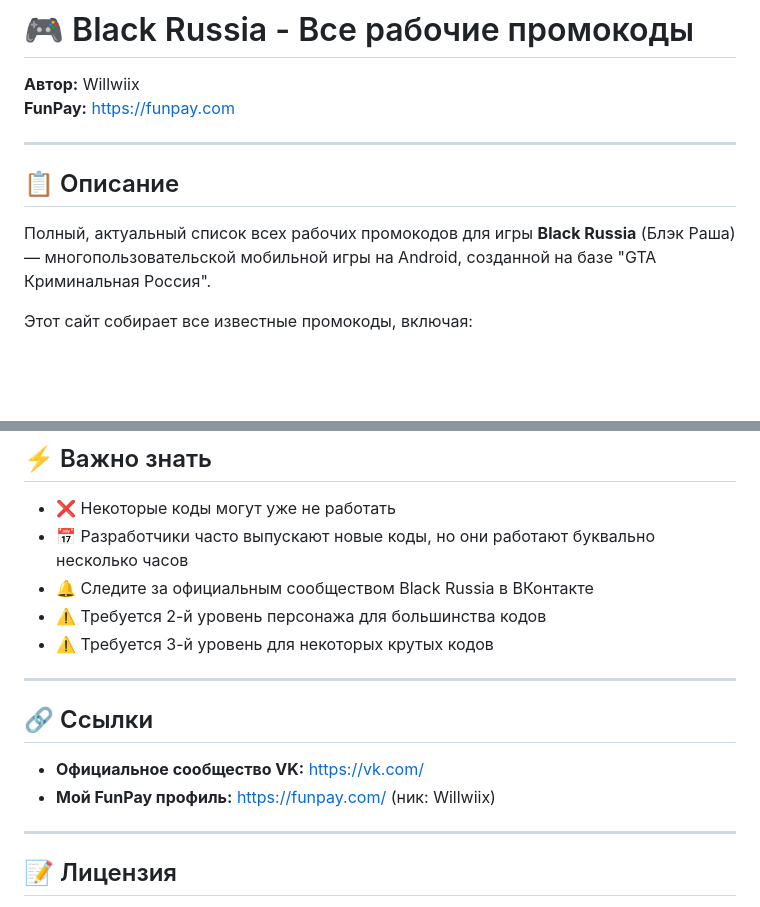
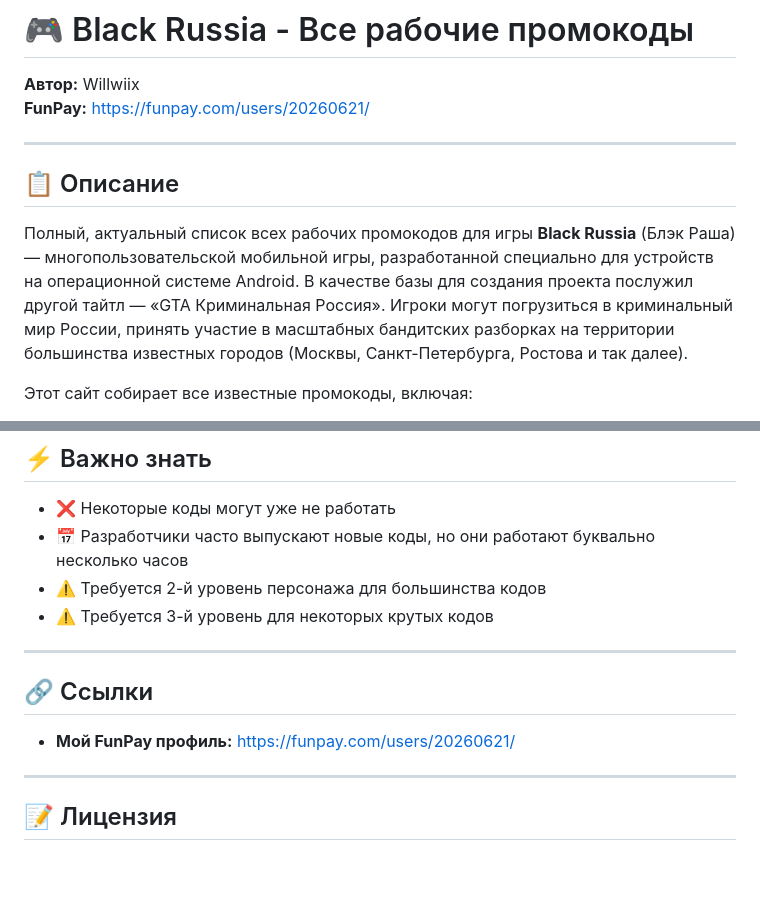
Before and after one commit to kira4me/black-russia-promo-codes, a Markdown page: README.md, 2 parts joined by grey strips. Rendered like a GitHub page; blank space fills up the shorter version.

Commit message:
Update README: remove VK section, update FunPay link

```diff
--- a/README.md
+++ b/README.md
@@ -1,13 +1,13 @@
 # 🎮 Black Russia - Все рабочие промокоды
 
 **Автор:** Willwiix
-**FunPay:** https://funpay.com
+**FunPay:** https://funpay.com/users/20260621/
 
 ---
 
 ## 📋 Описание
 
-Полный, актуальный список всех рабочих промокодов для игры **Black Russia** (Блэк Раша) — многопользовательской мобильной игры на Android, созданной на базе "GTA Криминальная Россия".
+Полный, актуальный список всех рабочих промокодов для игры **Black Russia** (Блэк Раша) — многопользовательской мобильной игры, разработанной специально для устройств на операционной системе Android. В качестве базы для создания проекта послужил другой тайтл — «GTA Криминальная Россия». Игроки могут погрузиться в криминальный мир России, принять участие в масштабных бандитских разборках на территории большинства известных городов (Москвы, Санкт-Петербурга, Ростова и так далее).
 
 Этот сайт собирает все известные промокоды, включая:
 - ✅ Основные промокоды
@@ -82,7 +82,6 @@
 
 - ❌ Некоторые коды могут уже не работать
 - 📅 Разработчики часто выпускают новые коды, но они работают буквально несколько часов
-- 🔔 Следите за официальным сообществом Black Russia в ВКонтакте
 - ⚠️ Требуется 2-й уровень персонажа для большинства кодов
 - ⚠️ Требуется 3-й уровень для некоторых крутых кодов
 
@@ -90,8 +89,7 @@
 
 ## 🔗 Ссылки
 
-- **Официальное сообщество VK:** https://vk.com/
-- **Мой FunPay профиль:** https://funpay.com/ (ник: Willwiix)
+- **Мой FunPay профиль:** https://funpay.com/users/20260621/
 
 ---
 
```
